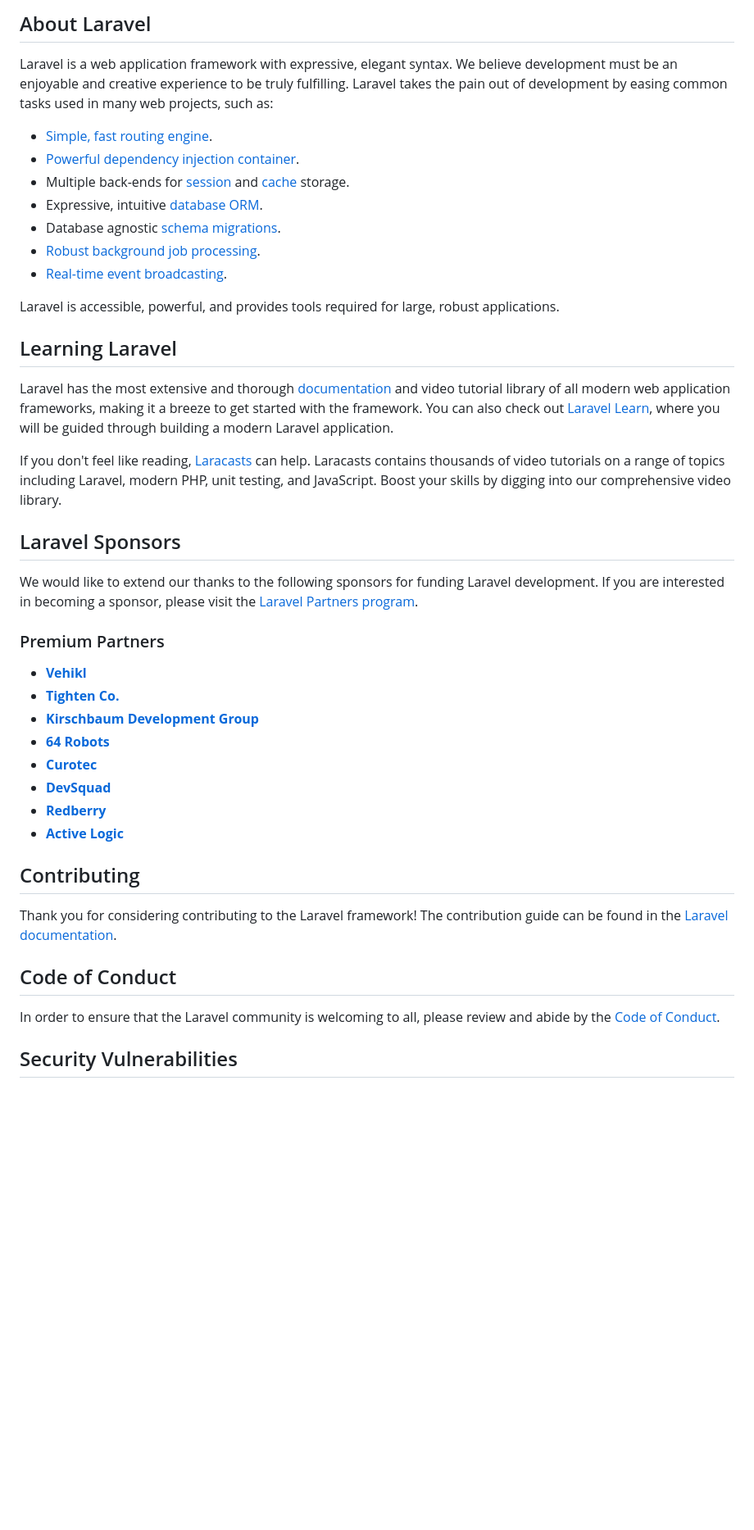
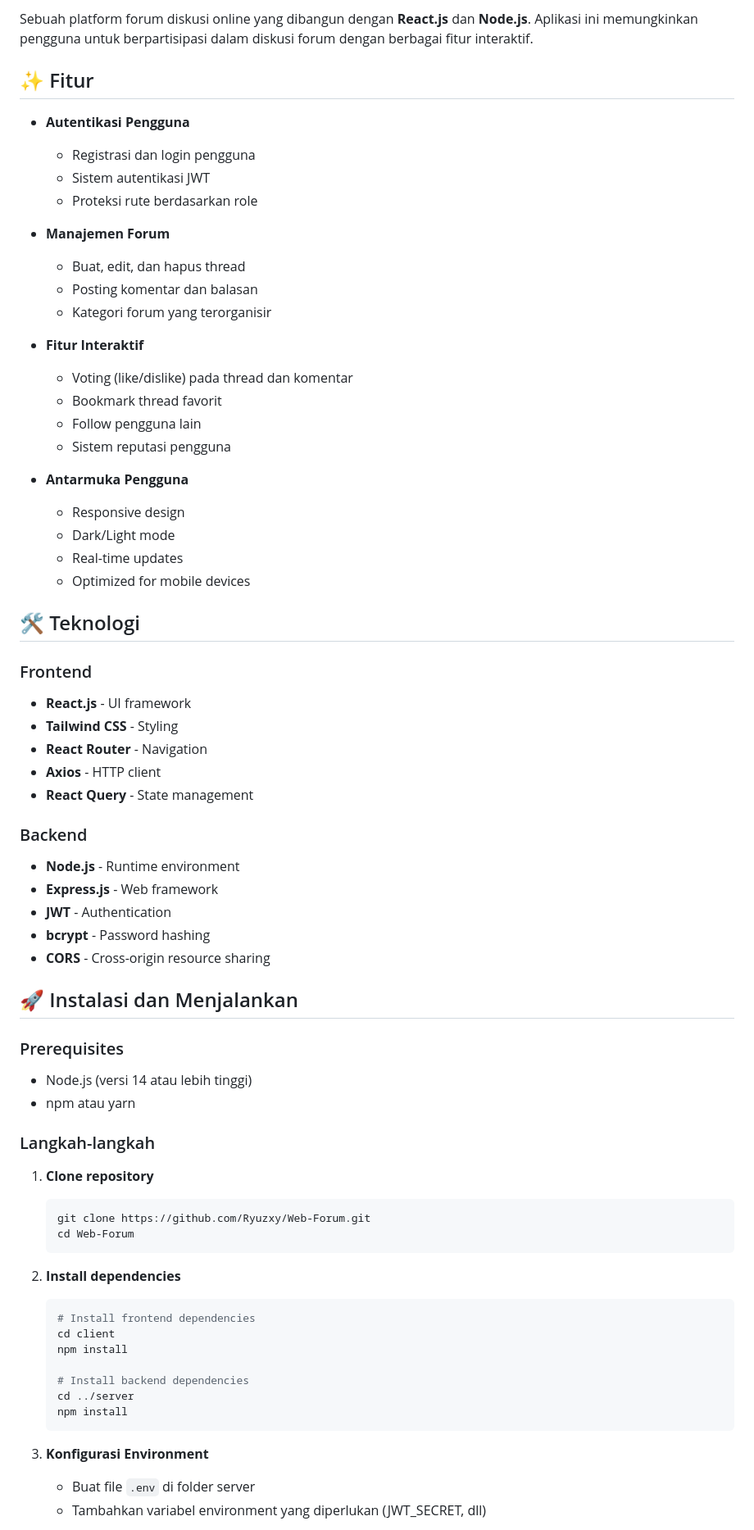
Before and after one commit to Ryuzxy/Web-Forum, a Markdown page: README.md, the part around the change printed below. Shown: that part at 82% size. GitHub-like rendering; blank space fills up the shorter version.

Commit message:
Update README.md with project details and features
Menambahkan deskripsi dan fitur untuk platform forum diskusi online yang dibangun dengan React.js dan Node.js.

````diff
--- a/README.md
+++ b/README.md
@@ -9,46 +3,72 @@
 
-## About Laravel
+Sebuah platform forum diskusi online yang dibangun dengan **React.js** dan **Node.js**. Aplikasi ini memungkinkan pengguna untuk berpartisipasi dalam diskusi forum dengan berbagai fitur interaktif.
 
-Laravel is a web application framework with expressive, elegant syntax. We believe development must be an enjoyable and creative experience to be truly fulfilling. Laravel takes the pain out of development by easing common tasks used in many web projects, such as:
+## ✨ Fitur
 
-- [Simple, fast routing engine](https://laravel.com/docs/routing).
-- [Powerful dependency injection container](https://laravel.com/docs/container).
-- Multiple back-ends for [session](https://laravel.com/docs/session) and [cache](https://laravel.com/docs/cache) storage.
-- Expressive, intuitive [database ORM](https://laravel.com/docs/eloquent).
-- Database agnostic [schema migrations](https://laravel.com/docs/migrations).
-- [Robust background job processing](https://laravel.com/docs/queues).
-- [Real-time event broadcasting](https://laravel.com/docs/broadcasting).
+- **Autentikasi Pengguna**
+  - Registrasi dan login pengguna
+  - Sistem autentikasi JWT
+  - Proteksi rute berdasarkan role
 
-Laravel is accessible, powerful, and provides tools required for large, robust applications.
+- **Manajemen Forum**
+  - Buat, edit, dan hapus thread
+  - Posting komentar dan balasan
+  - Kategori forum yang terorganisir
 
-## Learning Laravel
+- **Fitur Interaktif**
+  - Voting (like/dislike) pada thread dan komentar
+  - Bookmark thread favorit
+  - Follow pengguna lain
+  - Sistem reputasi pengguna
 
-Laravel has the most extensive and thorough [documentation](https://laravel.com/docs) and video tutorial library of all modern web application frameworks, making it a breeze to get started with the framework. You can also check out [Laravel Learn](https://laravel.com/learn), where you will be guided through building a modern Laravel application.
+- **Antarmuka Pengguna**
+  - Responsive design
+  - Dark/Light mode
+  - Real-time updates
+  - Optimized for mobile devices
 
-If you don't feel like reading, [Laracasts](https://laracasts.com) can help. Laracasts contains thousands of video tutorials on a range of topics including Laravel, modern PHP, unit testing, and JavaScript. Boost your skills by digging into our comprehensive video library.
+## 🛠 Teknologi
 
-## Laravel Sponsors
+### Frontend
+- **React.js** - UI framework
+- **Tailwind CSS** - Styling
+- **React Router** - Navigation
+- **Axios** - HTTP client
+- **React Query** - State management
 
-We would like to extend our thanks to the following sponsors for funding Laravel development. If you are interested in becoming a sponsor, please visit the [Laravel Partners program](https://partners.laravel.com).
+### Backend
+- **Node.js** - Runtime environment
+- **Express.js** - Web framework
+- **JWT** - Authentication
+- **bcrypt** - Password hashing
+- **CORS** - Cross-origin resource sharing
 
-### Premium Partners
+## 🚀 Instalasi dan Menjalankan
 
-- **[Vehikl](https://vehikl.com)**
-- **[Tighten Co.](https://tighten.co)**
-- **[Kirschbaum Development Group](https://kirschbaumdevelopment.com)**
-- **[64 Robots](https://64robots.com)**
-- **[Curotec](https://www.curotec.com/services/technologies/laravel)**
-- **[DevSquad](https://devsquad.com/hire-laravel-developers)**
-- **[Redberry](https://redberry.international/laravel-development)**
-- **[Active Logic](https://activelogic.com)**
+### Prerequisites
+- Node.js (versi 14 atau lebih tinggi)
+- npm atau yarn
 
-## Contributing
+### Langkah-langkah
 
-Thank you for considering contributing to the Laravel framework! The contribution guide can be found in the [Laravel documentation](https://laravel.com/docs/contributions).
+1. **Clone repository**
+   ```bash
+   git clone https://github.com/Ryuzxy/Web-Forum.git
+   cd Web-Forum
+   ```
 
-## Code of Conduct
+2. **Install dependencies**
+   ```bash
+   # Install frontend dependencies
+   cd client
+   npm install
 
-In order to ensure that the Laravel community is welcoming to all, please review and abide by the [Code of Conduct](https://laravel.com/docs/contributions#code-of-conduct).
+   # Install backend dependencies
+   cd ../server
+   npm install
+   ```
 
-## Security Vulnerabilities
+3. **Konfigurasi Environment**
+   - Buat file `.env` di folder server
+   - Tambahkan variabel environment yang diperlukan (JWT_SECRET, dll)
 
````
Also changed, not shown: other parts of README.md (+72 -10 lines).
